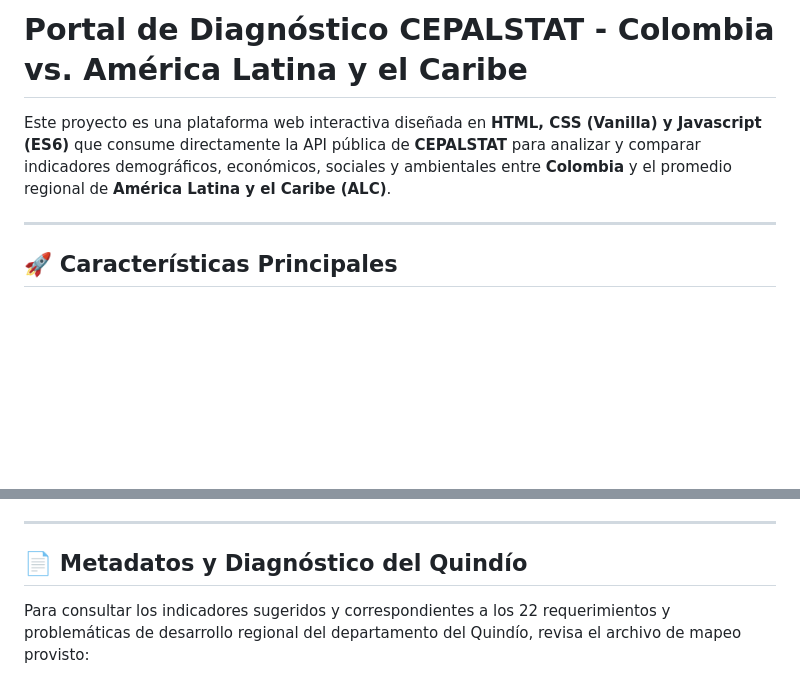
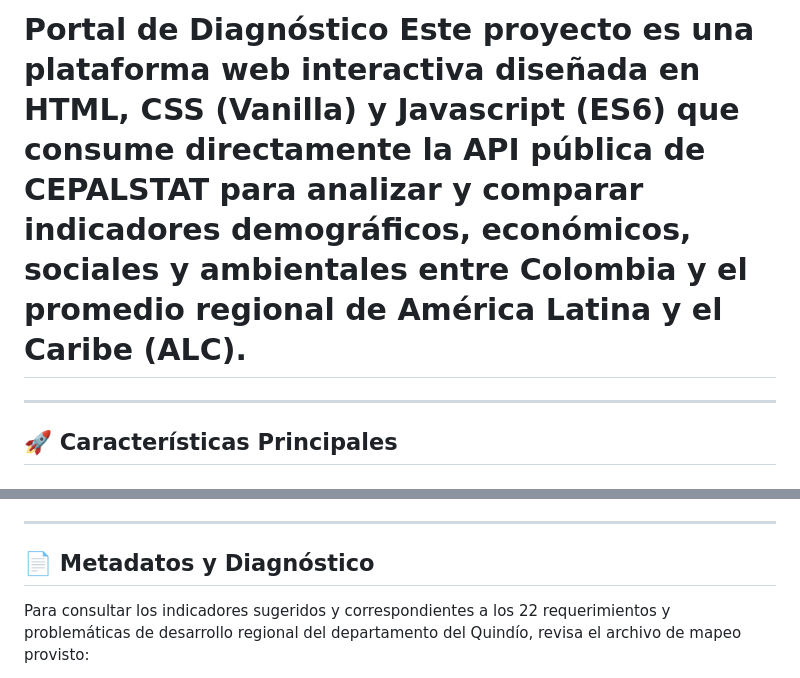
Before and after one commit to cfsandoval/diagnosticador, a Markdown page: README.md, 2 parts joined by grey strips. GitHub-like rendering; blank space fills up the shorter version.

Commit message:
Refactor README.md for clarity and conciseness
Removed redundant project description and updated section titles.

```diff
--- a/README.md
+++ b/README.md
@@ -1,6 +1,4 @@
-# Portal de Diagnóstico CEPALSTAT - Colombia vs. América Latina y el Caribe
-
-Este proyecto es una plataforma web interactiva diseñada en **HTML, CSS (Vanilla) y Javascript (ES6)** que consume directamente la API pública de **CEPALSTAT** para analizar y comparar indicadores demográficos, económicos, sociales y ambientales entre **Colombia** y el promedio regional de **América Latina y el Caribe (ALC)**.
+# Portal de Diagnóstico Este proyecto es una plataforma web interactiva diseñada en **HTML, CSS (Vanilla) y Javascript (ES6)** que consume directamente la API pública de **CEPALSTAT** para analizar y comparar indicadores demográficos, económicos, sociales y ambientales entre **Colombia** y el promedio regional de **América Latina y el Caribe (ALC)**.
 
 ---
 
@@ -52,6 +50,6 @@ Este proyecto es una plataforma web interactiva diseñada en **HTML, CSS (Vanill
 
 ---
 
-## 📄 Metadatos y Diagnóstico del Quindío
+## 📄 Metadatos y Diagnóstico
 Para consultar los indicadores sugeridos y correspondientes a los 22 requerimientos y problemáticas de desarrollo regional del departamento del Quindío, revisa el archivo de mapeo provisto:
 *   [cepalstat_indicator_mapping.md](cepalstat_indicator_mapping.md)
```
